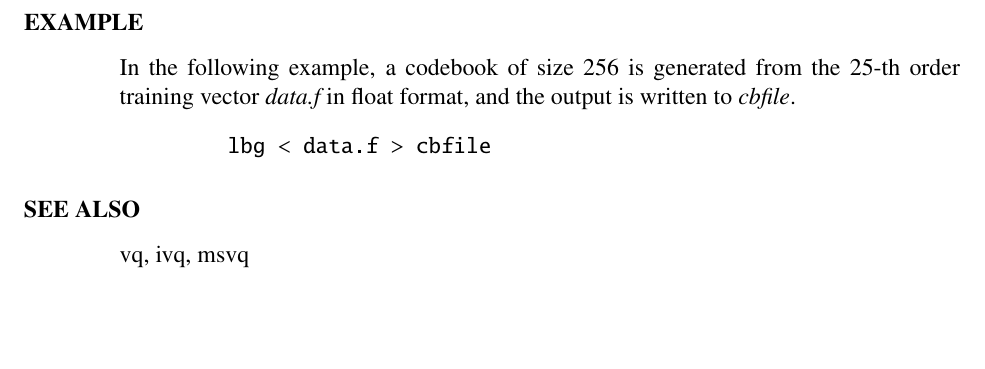
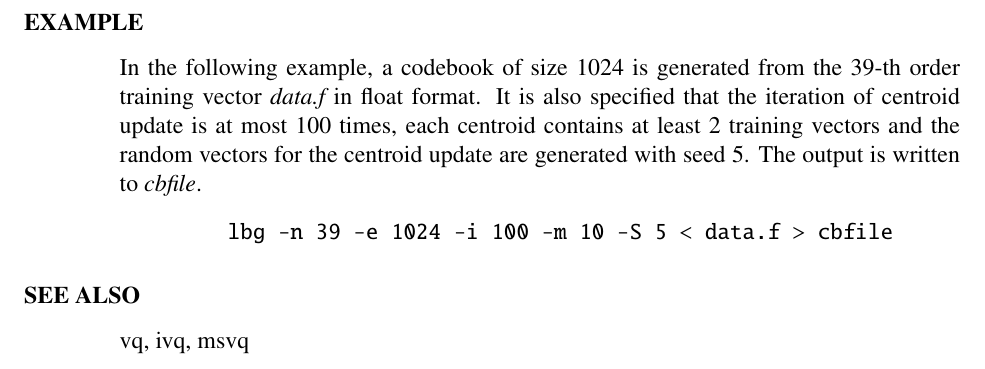
Before and after one commit to celsius/sptk, a LaTeX thesis (doc/ref_e/main.tex, which reads doc/ref_e/lbg.tex): part of page 95 of 198, cut so that both start at the same text, the shorter picture padded with empty space. Compiled offline with LaTeX, dvips and Ghostscript.

Commit message:
Modified the example of lbg command.

```diff
--- a/doc/ref_e/lbg.tex
+++ b/doc/ref_e/lbg.tex
@@ -170,11 +170,14 @@ If it is not then we make $S$ = $2S$ and go back {\bf step.1}.
 \end{options}
 
 \begin{qsection}{EXAMPLE}
-In the following example, a codebook of size 256 is generated from
-the 25-th order training vector {\em data.f} in float format,
-and the output is written to {\em cbfile}.
+In the following example, a codebook of size 1024 is generated from
+the 39-th order training vector {\em data.f} in float format.
+It is also specified that the iteration of centroid update is at most 100
+ times, each centroid contains at least 2 training vectors and the
+ random vectors for the centroid update are generated with seed 5.
+The output is written to {\em cbfile}.
 \begin{quote}
-\verb! lbg < data.f > cbfile!
+\verb! lbg -n 39 -e 1024 -i 100 -m 10 -S 5 < data.f > cbfile!
 \end{quote}
 \end{qsection}
 
```
